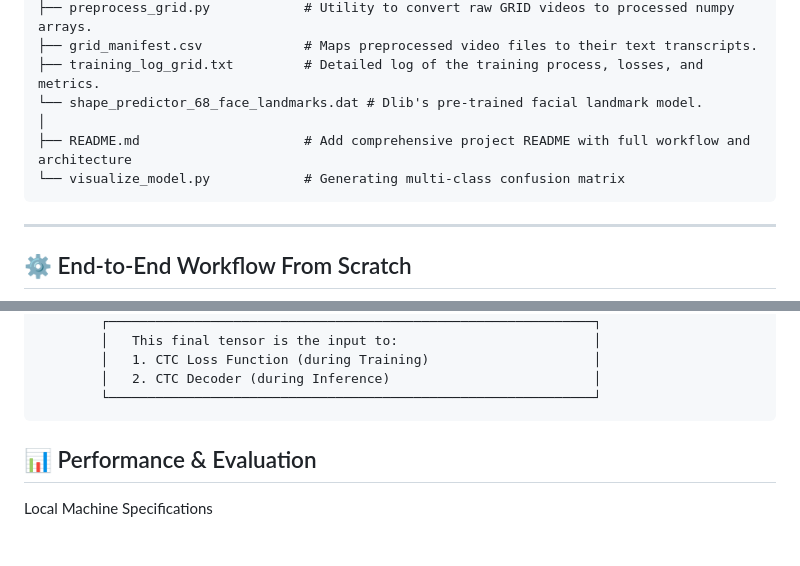
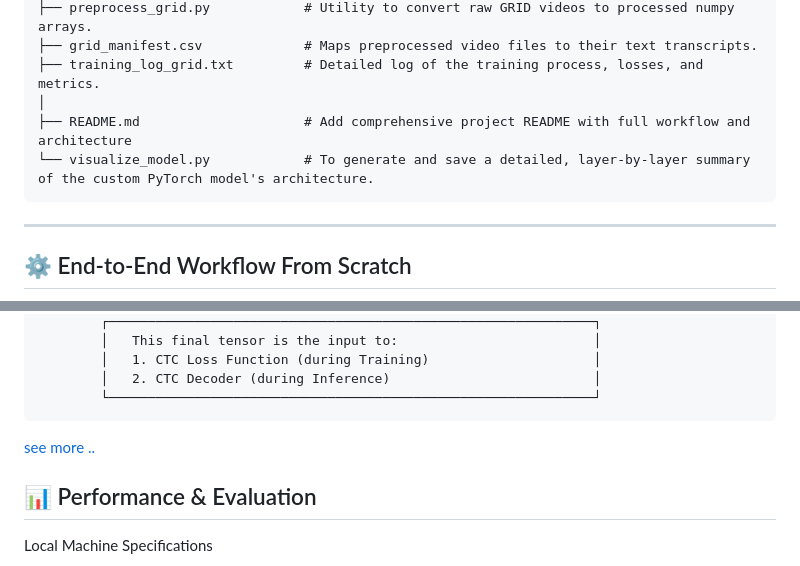
Before and after one commit to JabinTasnimUrmy/my-projects, a Markdown page: lip_reading_project/README.md, 2 parts joined by grey strips. GitHub-like rendering; blank space fills up the shorter version.

Commit message:
Add comprehensive project README with full workflow and architecture

````diff
--- a/lip_reading_project/README.md
+++ b/lip_reading_project/README.md
@@ -54,10 +54,9 @@ lip_reading_project/
 ├── preprocess_grid.py            # Utility to convert raw GRID videos to processed numpy arrays.
 ├── grid_manifest.csv             # Maps preprocessed video files to their text transcripts.
 ├── training_log_grid.txt         # Detailed log of the training process, losses, and metrics.
-└── shape_predictor_68_face_landmarks.dat # Dlib's pre-trained facial landmark model.
 │
 ├── README.md                     # Add comprehensive project README with full workflow and architecture
-└── visualize_model.py            # Generating multi-class confusion matrix
+└── visualize_model.py            # To generate and save a detailed, layer-by-layer summary of the custom PyTorch model's architecture.
 ```
 ---
 
@@ -278,6 +277,7 @@ The overall data flow through the model's major stages is as follows:
         │   2. CTC Decoder (during Inference)                          │
         └──────────────────────────────────────────────────────────────┘
 ```
+[see more ..](./model_architecture.txt)
 
 ## 📊 Performance & Evaluation
 
````
